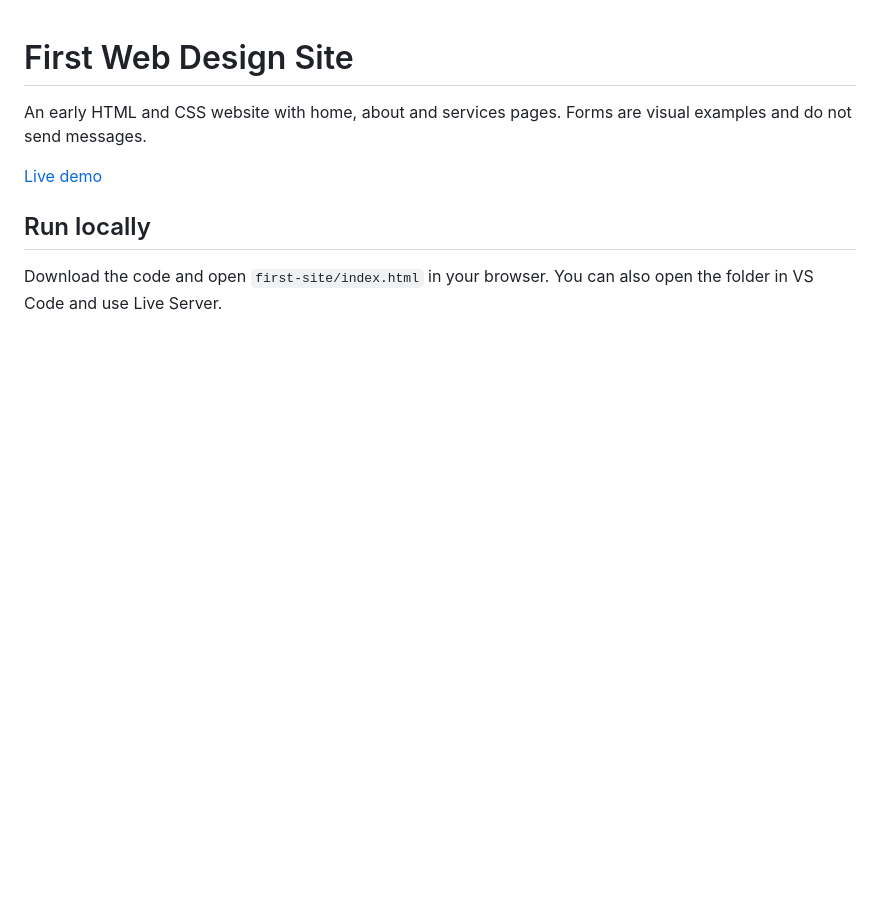
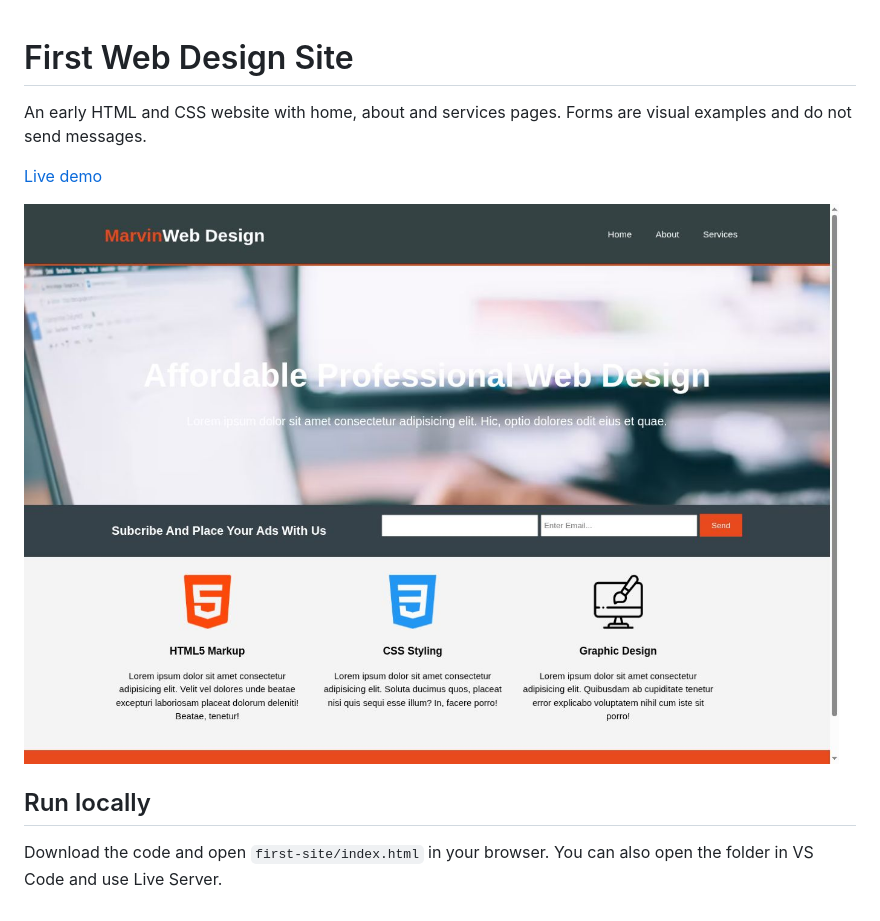
Before and after one commit to Marvericklnk/first-site, a Markdown page: README.md, the part around the change. Rendered like a GitHub page; pictures changed too: screenshots/preview.jpg (added); blank space fills up the shorter version.

Commit message:
Add project screenshot and live demo to README

```diff
--- a/README.md
+++ b/README.md
@@ -4,6 +4,8 @@ An early HTML and CSS website with home, about and services pages. Forms are vis
 
 [Live demo](https://marvericklnk.github.io/first-site/)
 
+![Project screenshot](screenshots/preview.jpg)
+
 ## Run locally
 
 Download the code and open `first-site/index.html` in your browser. You can also open the folder in VS Code and use Live Server.
```
